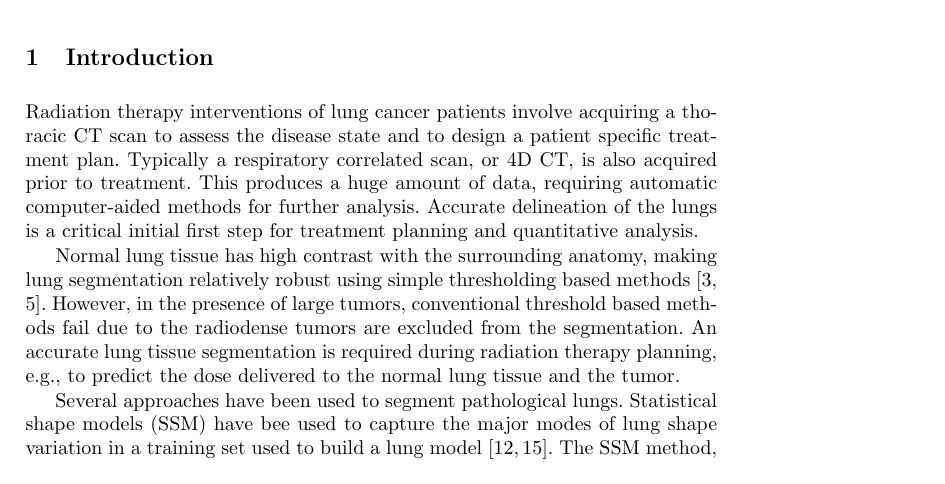
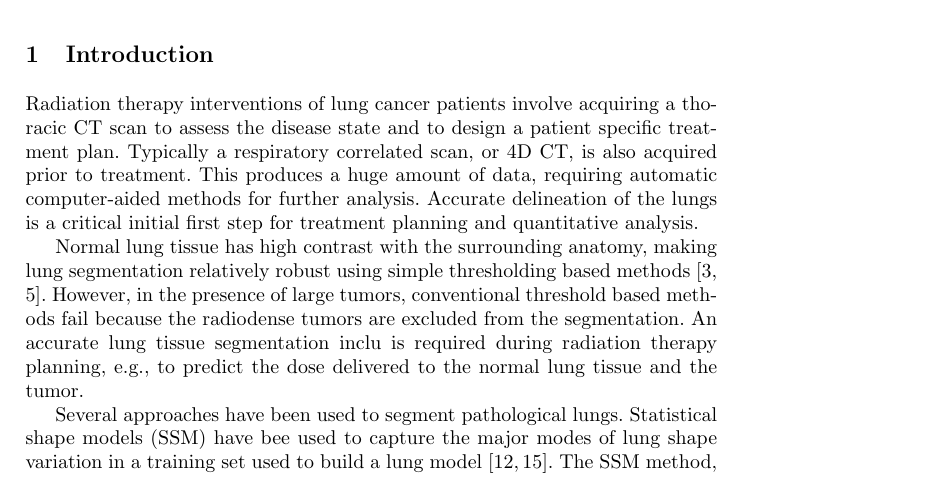
Before and after one commit to fegonda/gerard-miccai2016, a LaTeX paper (llncs.tex): part of page 1 of 8, cut so that both start at the same text. Compiled offline with pdfLaTeX.

Commit message:
Lots of changes

```diff
--- a/llncs.tex
+++ b/llncs.tex
@@ -82,7 +82,7 @@ Nowhere
 %
 Radiation therapy interventions of lung cancer patients involve acquiring a thoracic CT scan to assess the disease state and to design a patient specific treatment plan. Typically a respiratory correlated scan, or 4D CT, is also acquired prior to treatment. This produces a huge amount of data, requiring automatic computer-aided methods for further analysis. Accurate delineation of the lungs is a critical initial first step for treatment planning and quantitative analysis.
 
-Normal lung tissue has high contrast with the surrounding anatomy, making lung segmentation relatively robust using simple thresholding based methods~\cite{guo2008,hu2001}. However, in the presence of large tumors, conventional threshold based methods fail due to the radiodense tumors are excluded from the segmentation. An accurate lung tissue segmentation is required during radiation therapy planning, e.g., to predict the dose delivered to the normal lung tissue and the tumor.
+Normal lung tissue has high contrast with the surrounding anatomy, making lung segmentation relatively robust using simple thresholding based methods~\cite{guo2008,hu2001}. However, in the presence of large tumors, conventional threshold based methods fail because the radiodense tumors are excluded from the segmentation. An accurate lung tissue segmentation inclu is required during radiation therapy planning, e.g., to predict the dose delivered to the normal lung tissue and the tumor.
 
 Several approaches have been used to segment pathological lungs. Statistical shape models (SSM) have bee used to capture the major modes of lung shape variation in a training set used to build a lung model~\cite{sofka2011,sun2012}. The SSM method, however, requires a large training set with annotated manually identified corresponding landmark points. Additionally, the SSM training set is limited to a subset of possible lung shape variations and thus it often fails on cases that are not represented in the training set. Segmentation by registration methods~\cite{sluimer2005,vanrikxoort2009} make use an atlas or multiple atlases with ground truth segmentations. The atlas segmentation is mapped to a test case using image registration. Atlas based segmentations require prohibitively time consuming registration to get adequate results. Recently, machine learning based methods have been proposed to classify pathological lung tissue~\cite{mansoor2014,song2012}
 
```
